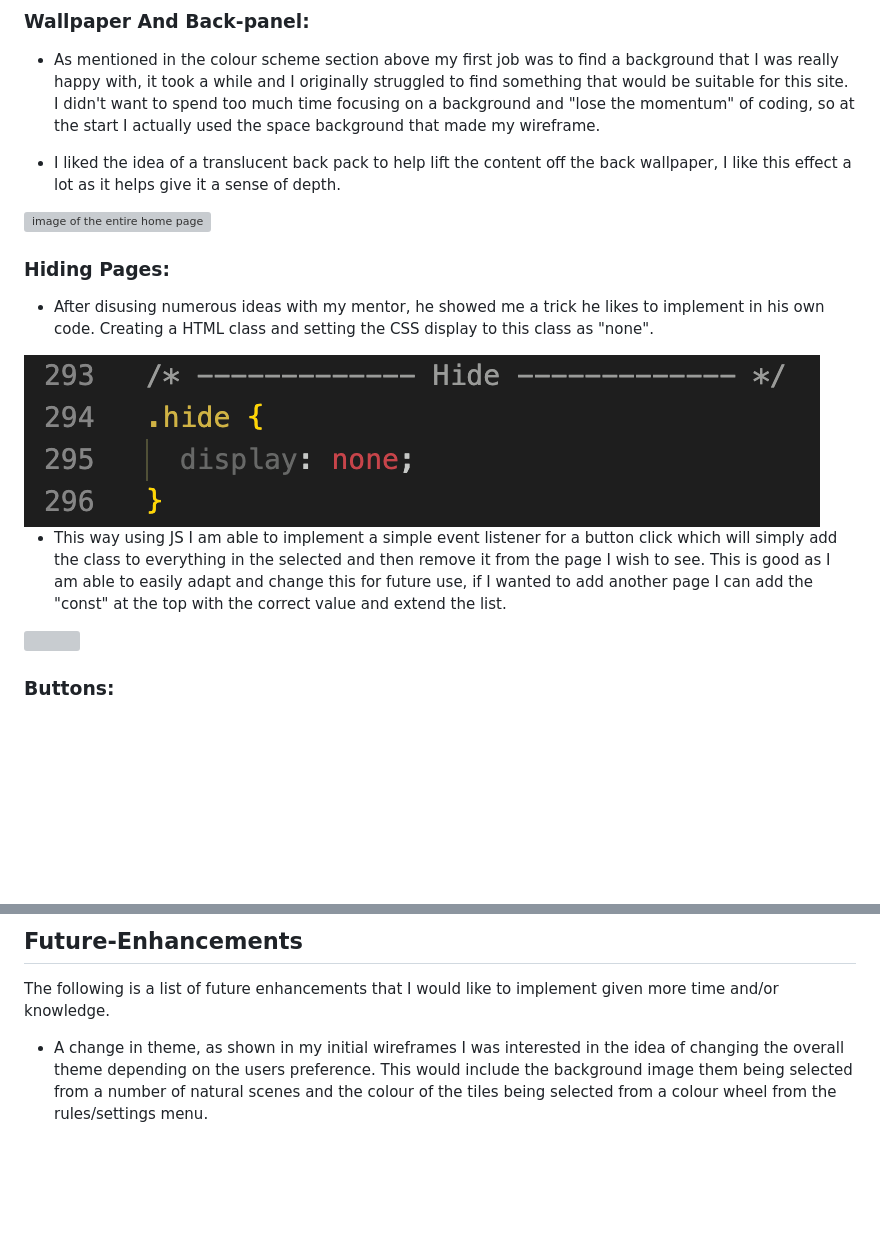
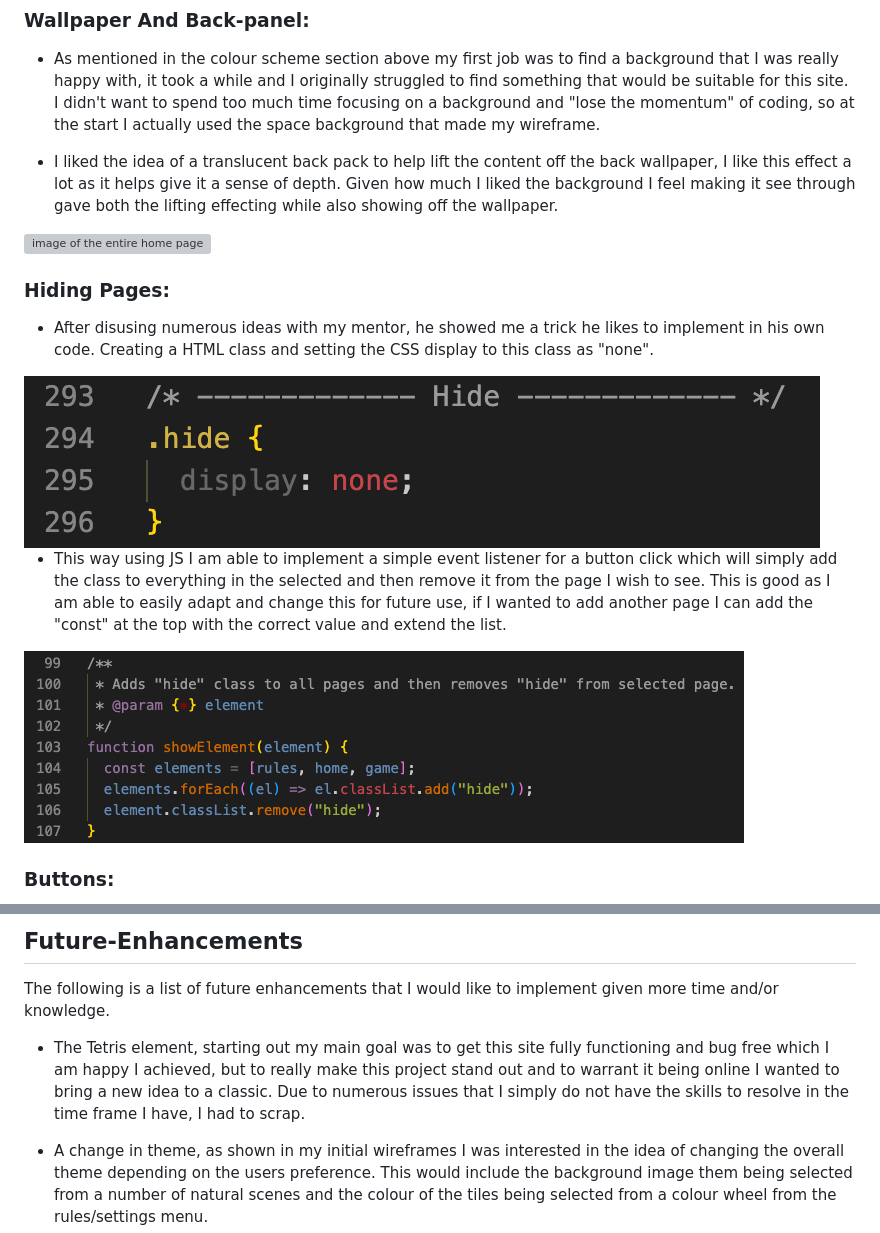
Before and after one commit to LukeThornton92/Milestone-Project-2-C4, a Markdown page: README.md, 2 parts joined by grey strips. GitHub-like rendering; pictures changed too: assets/images/hide JS.png (added); blank space fills up the shorter version; grey boxes are pictures that could not be loaded.

Commit message:
chore: image name change and JS hide readme update

```diff
--- a/README.md
+++ b/README.md
@@ -223,7 +223,7 @@ Below are some of the features currently within the site.
 
 - As mentioned in the colour scheme section above my first job was to find a background that I was really happy with, it took a while and I originally struggled to find something that would be suitable for this site. I didn't want to spend too much time focusing on a background and "lose the momentum" of coding, so at the start I actually used the space background that made my wireframe.
 
-- I liked the idea of a translucent back pack to help lift the content off the back wallpaper, I like this effect a lot as it helps give it a sense of depth.
+- I liked the idea of a translucent back pack to help lift the content off the back wallpaper, I like this effect a lot as it helps give it a sense of depth. Given how much I liked the background I feel making it see through gave both the lifting effecting while also showing off the wallpaper.
 
 <img src="assets/images/MSP2 full page.png" alt="image of the entire home page">
 
@@ -343,6 +343,8 @@ After reviewing the lighthouse results I was able to implement a meta tag in my
 
 The following is a list of future enhancements that I would like to implement given more time and/or knowledge.
 
+- The Tetris element, starting out my main goal was to get this site fully functioning and bug free which I am happy I achieved, but to really make this project stand out and to warrant it being online I wanted to bring a new idea to a classic. Due to numerous issues that I simply do not have the skills to resolve in the time frame I have, I had to scrap.
+
 - A change in theme, as shown in my initial wireframes I was interested in the idea of changing the overall theme depending on the users preference. This would include the background image them being selected from a number of natural scenes and the colour of the tiles being selected from a colour wheel from the rules/settings menu.
 
 - I spent a long time trying to implement the tiles being meteors, I was really trying to avoid having a connect 4 board just sat on top of a background.
```
Also changed, not shown: other parts of README.md (+2 -2 lines), assets/images/hide css.png (renamed from assets/images/.hide css.png).
